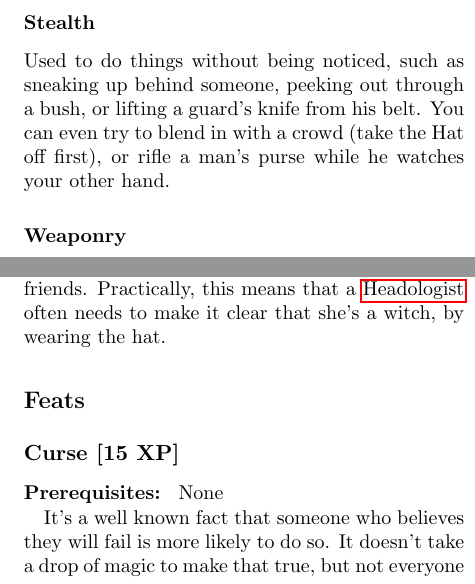
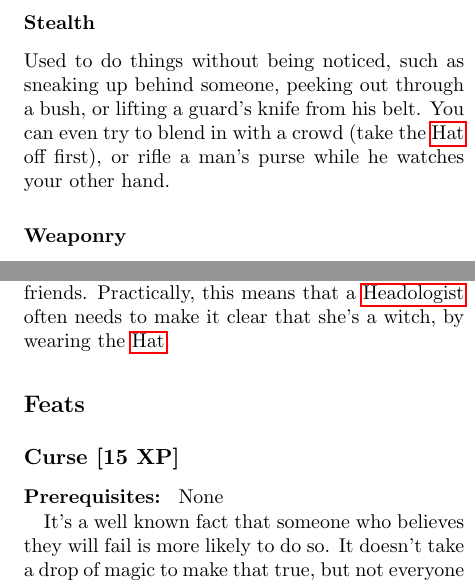
Before and after one commit to pyrrhicPachyderm/coven-rpg, a LaTeX thesis (core/core.tex, which reads core/attributes-and-skills.tex, core/headology.tex): two parts of the columns of pages 16 and 62 of 115, joined at a grey line, cut so that both start at the same text. Compiled offline with pdfLaTeX.

Commit message:
Use the \hat macro where necessary.

```diff
--- a/core/attributes-and-skills.tex
+++ b/core/attributes-and-skills.tex
@@ -225,7 +225,7 @@ Additionally, the GM may call for a \skillref{socialising} Test to determine how
 \skill{Stealth}{stealth}
 
 Used to do things without being noticed, such as sneaking up behind someone, peeking out through a bush, or lifting a guard's knife from his belt.
-You can even try to blend in with a crowd (take the Hat off first), or rifle a man's purse while he watches your other hand.
+You can even try to blend in with a crowd (take the {\hat} off first), or rifle a man's purse while he watches your other hand.
 
 \skill{Weaponry}{weaponry}
 
--- a/core/headology.tex
+++ b/core/headology.tex
@@ -58,7 +58,7 @@ Lastly, the \practitionerpossessive{headology} reputation can be important.
 If the victim knows that she is a powerful witch, this can go a long way by itself.
 If she specifically has a reputation for turning people into frogs, people are likely to believe her pretty easily when she says she's turning them into a frog too.
 Even more so if they've just seen her do it to one of their friends.
-Practically, this means that a \practitioner{headology} often needs to make it clear that she's a witch, by wearing the hat.
+Practically, this means that a \practitioner{headology} often needs to make it clear that she's a witch, by wearing the {\hat}.
 
 %TODO: Mystique.
 
```
